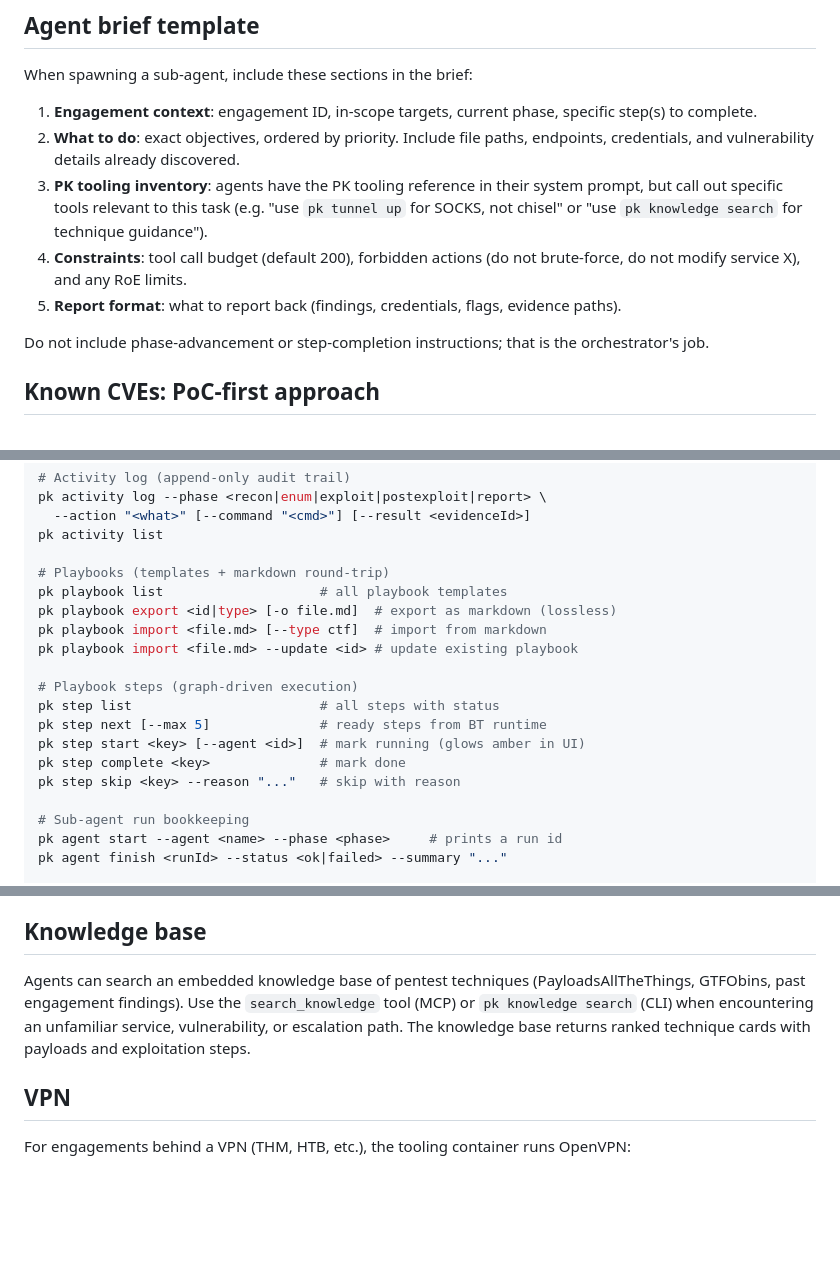
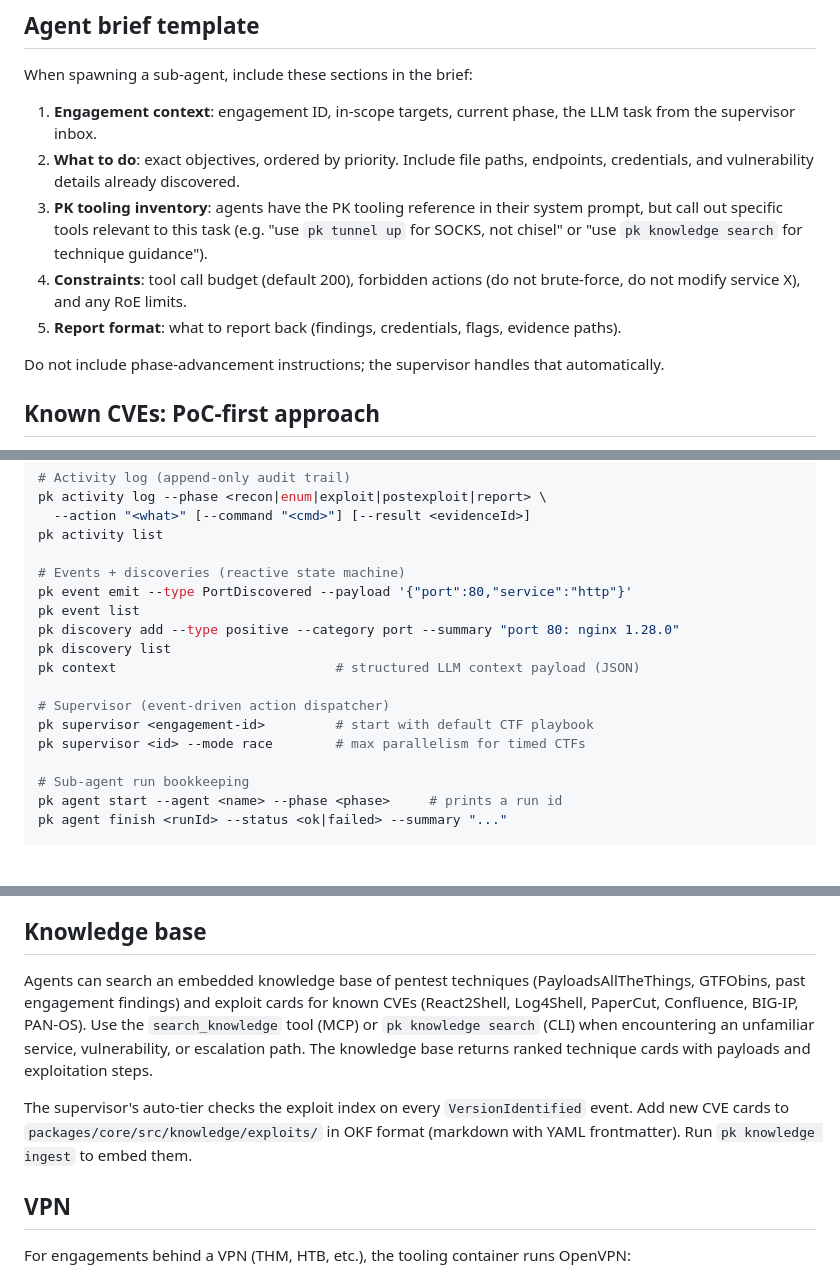
Before and after one commit to Saturate/PromptKiddie, a Markdown page: CLAUDE.md, 3 parts joined by grey strips. Rendered like a GitHub page; blank space fills up the shorter version.

Commit message:
docs: update CLAUDE.md for supervisor + action SDK architecture

```diff
--- a/CLAUDE.md
+++ b/CLAUDE.md
@@ -92,8 +99,8 @@ Always finish an engagement with the **reporting** phase.
 
 When spawning a sub-agent, include these sections in the brief:
 
-1. **Engagement context**: engagement ID, in-scope targets, current phase, specific step(s)
-   to complete.
+1. **Engagement context**: engagement ID, in-scope targets, current phase, the LLM task
+   from the supervisor inbox.
 2. **What to do**: exact objectives, ordered by priority. Include file paths, endpoints,
    credentials, and vulnerability details already discovered.
 3. **PK tooling inventory**: agents have the PK tooling reference in their system prompt,
@@ -103,8 +110,8 @@ When spawning a sub-agent, include these sections in the brief:
    do not modify service X), and any RoE limits.
 5. **Report format**: what to report back (findings, credentials, flags, evidence paths).
 
-Do not include phase-advancement or step-completion instructions; that is the
-orchestrator's job.
+Do not include phase-advancement instructions; the supervisor handles that
+automatically.
 
 ## Known CVEs: PoC-first approach
 
@@ -160,18 +166,16 @@ pk activity log --phase <recon|enum|exploit|postexploit|report> \
   --action "<what>" [--command "<cmd>"] [--result <evidenceId>]
 pk activity list
 
-# Playbooks (templates + markdown round-trip)
-pk playbook list                    # all playbook templates
-pk playbook export <id|type> [-o file.md]  # export as markdown (lossless)
-pk playbook import <file.md> [--type ctf]  # import from markdown
-pk playbook import <file.md> --update <id> # update existing playbook
+# Events + discoveries (reactive state machine)
+pk event emit --type PortDiscovered --payload '{"port":80,"service":"http"}'
+pk event list
+pk discovery add --type positive --category port --summary "port 80: nginx 1.28.0"
+pk discovery list
+pk context                            # structured LLM context payload (JSON)
 
-# Playbook steps (graph-driven execution)
-pk step list                        # all steps with status
-pk step next [--max 5]              # ready steps from BT runtime
-pk step start <key> [--agent <id>]  # mark running (glows amber in UI)
-pk step complete <key>              # mark done
-pk step skip <key> --reason "..."   # skip with reason
+# Supervisor (event-driven action dispatcher)
+pk supervisor <engagement-id>         # start with default CTF playbook
+pk supervisor <id> --mode race        # max parallelism for timed CTFs
 
 # Sub-agent run bookkeeping
 pk agent start --agent <name> --phase <phase>     # prints a run id
@@ -266,10 +270,15 @@ pk shell exec mysession "C:\ProgramData\Microsoft\update.exe -H <lhost> -p 4444
 ## Knowledge base
 
 Agents can search an embedded knowledge base of pentest techniques (PayloadsAllTheThings,
-GTFObins, past engagement findings). Use the `search_knowledge` tool (MCP) or
-`pk knowledge search` (CLI) when encountering an unfamiliar service, vulnerability, or
+GTFObins, past engagement findings) and exploit cards for known CVEs (React2Shell,
+Log4Shell, PaperCut, Confluence, BIG-IP, PAN-OS). Use the `search_knowledge` tool (MCP)
+or `pk knowledge search` (CLI) when encountering an unfamiliar service, vulnerability, or
 escalation path. The knowledge base returns ranked technique cards with payloads and
 exploitation steps.
+
+The supervisor's auto-tier checks the exploit index on every `VersionIdentified` event.
+Add new CVE cards to `packages/core/src/knowledge/exploits/` in OKF format (markdown with
+YAML frontmatter). Run `pk knowledge ingest` to embed them.
 
 ## VPN
 
```
Also changed, not shown: other parts of CLAUDE.md (+62 -56 lines).
